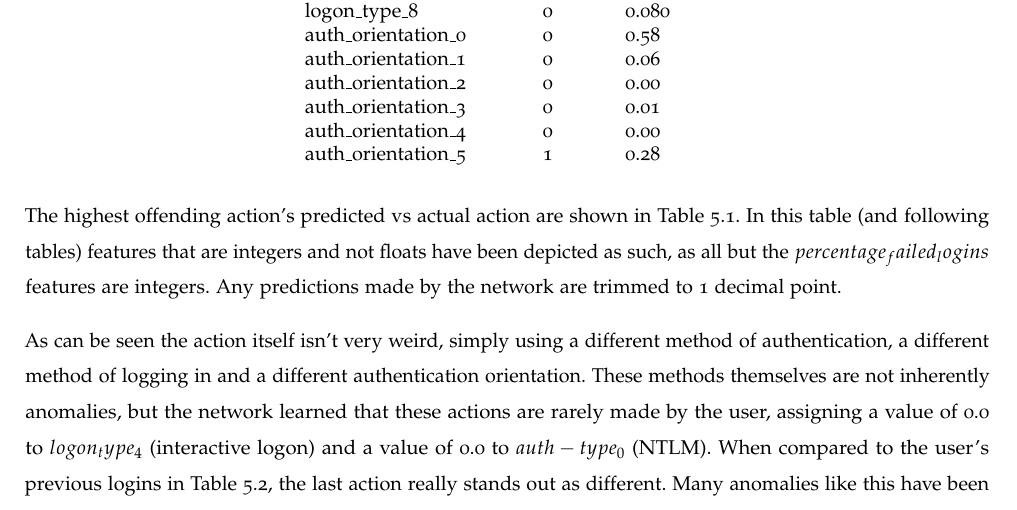
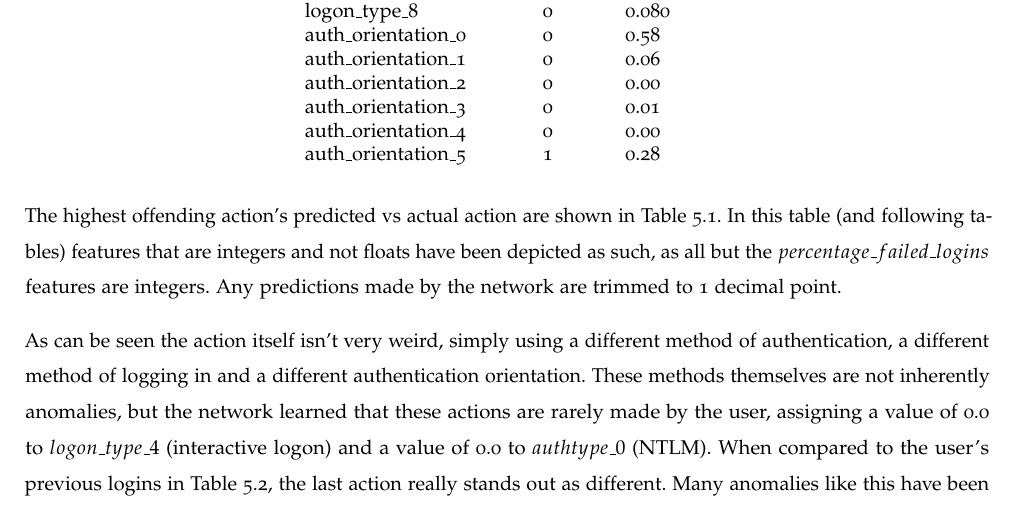
Before and after one commit to SanderRonde/bachelor-thesis, a LaTeX thesis (paper/thesis.tex, which reads paper/evaluation/evaluation.tex): part of page 17 of 21, cut so that both start at the same text. Compiled offline with pdfLaTeX.

Commit message:
$$ -> ()

```diff
--- a/paper/evaluation/evaluation.tex
+++ b/paper/evaluation/evaluation.tex
@@ -122,6 +122,6 @@ Taking a look at the time since the last network access for the top 10 highest o
 	}
 \end{table}
 
-The highest offending action's predicted vs actual action are shown in Table~\ref{tab:predicted_vs_actual_top}. In this table (and following tables) features that are integers and not floats have been depicted as such, as all but the $percentage_failed_logins$ features are integers. Any predictions made by the network are trimmed to 1 decimal point.
+The highest offending action's predicted vs actual action are shown in Table~\ref{tab:predicted_vs_actual_top}. In this table (and following tables) features that are integers and not floats have been depicted as such, as all but the \(percentage\_failed\_logins\) features are integers. Any predictions made by the network are trimmed to 1 decimal point.
 
-As can be seen the action itself isn't very weird, simply using a different method of authentication, a different method of logging in and a different authentication orientation. These methods themselves are not inherently anomalies, but the network learned that these actions are rarely made by the user, assigning a value of 0.0 to $logon_type_4$ (interactive logon) and a value of 0.0 to $auth-type_0$ (NTLM). When compared to the user's previous logins in Table~\ref{tab:prev_logins}, the last action really stands out as different. Many anomalies like this have been found. Often times the user logs in after a really long while or significantly changes their behavior by logging in using methods rarely or never used before. This signals that the network is doing a good job at recognizing the user's behavior and finding anything that deviates from it.
+As can be seen the action itself isn't very weird, simply using a different method of authentication, a different method of logging in and a different authentication orientation. These methods themselves are not inherently anomalies, but the network learned that these actions are rarely made by the user, assigning a value of 0.0 to \(logon\_type\_4\) (interactive logon) and a value of 0.0 to \(auth\-type\_0\) (NTLM). When compared to the user's previous logins in Table~\ref{tab:prev_logins}, the last action really stands out as different. Many anomalies like this have been found. Often times the user logs in after a really long while or significantly changes their behavior by logging in using methods rarely or never used before. This signals that the network is doing a good job at recognizing the user's behavior and finding anything that deviates from it.
```
